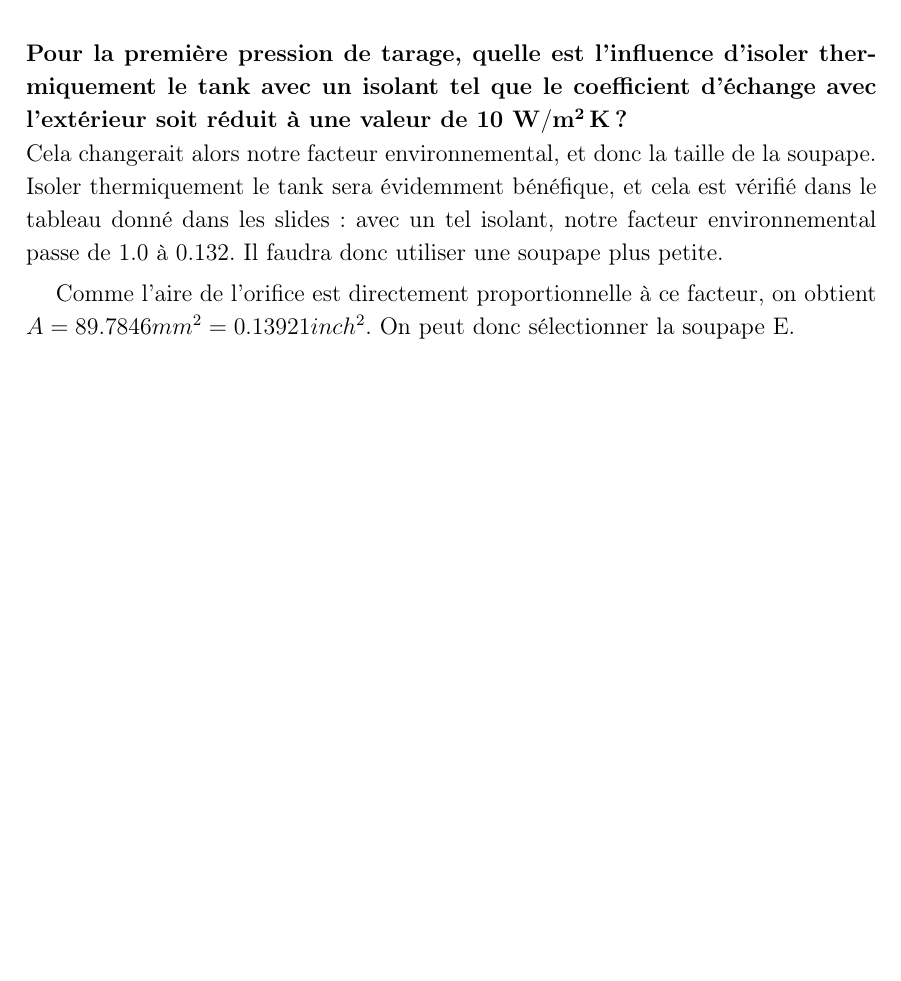
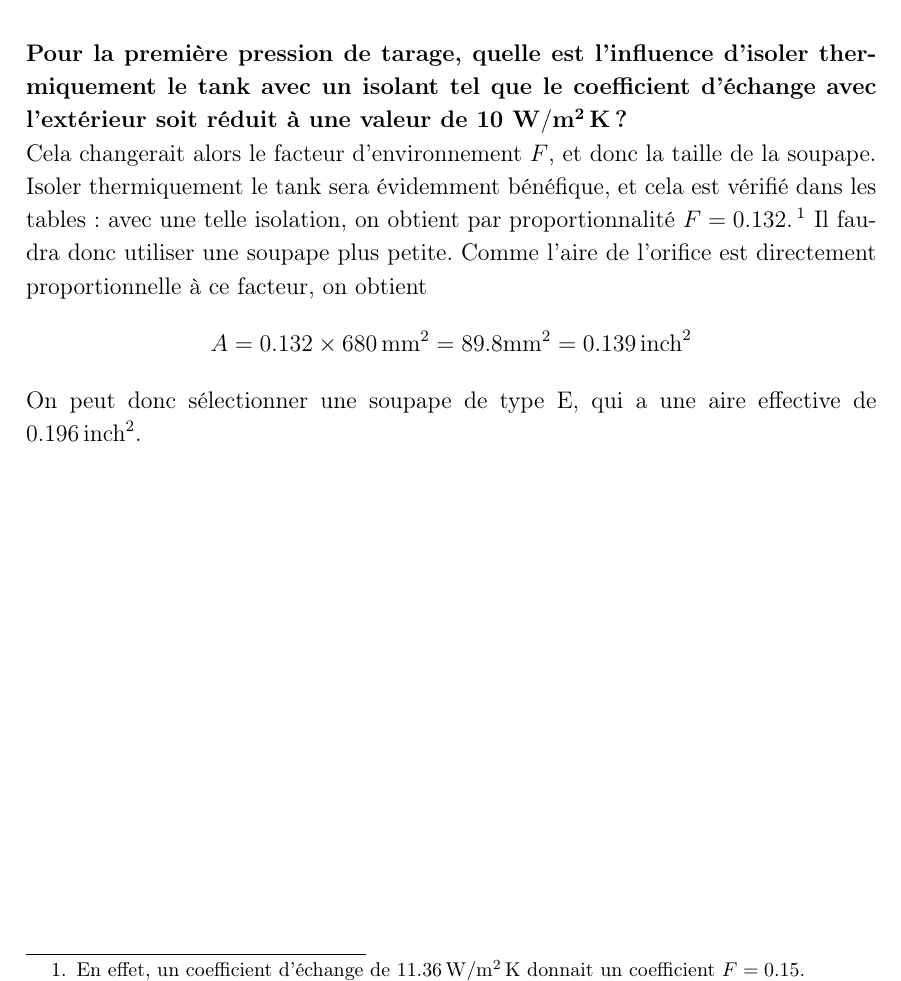
Before and after one commit to vlecomte/q3-1211, a LaTeX thesis (final/final.tex, which reads final/tache5.tex): part of page 24 of 25, cut so that both start at the same text, the shorter picture padded with empty space. The pictures show the PDF file final/final.pdf that the author committed with the source.

Commit message:
Finished task 5

```diff
--- a/final/tache5.tex
+++ b/final/tache5.tex
@@ -146,7 +147,19 @@ On doit donc de nouveau prendre une soupape de type J.
 
 \section{Influence de l'isolation}
 \quest{Pour la première pression de tarage, quelle est l’influence d’isoler thermiquement le tank avec un isolant tel que le coefficient d’échange avec l’extérieur soit réduit à une valeur de $\mathbf{10\ W/m^2\,K}$ ?}
-Cela changerait alors notre facteur environnemental, et donc la taille de la soupape. Isoler thermiquement le tank sera évidemment bénéfique, et cela est vérifié dans le tableau donné dans les slides : avec un tel isolant, notre facteur environnemental passe de 1.0 à 0.132. Il faudra donc utiliser une soupape plus petite.
-
-Comme l'aire de l'orifice est directement proportionnelle à ce facteur, on obtient $A=89.7846mm^2=0.13921inch^2$.
-On peut donc sélectionner la soupape E.
+Cela changerait alors le facteur d'environnement $F$,
+et donc la taille de la soupape.
+Isoler thermiquement le tank sera évidemment bénéfique,
+et cela est vérifié dans les tables:
+avec une telle isolation, on obtient par proportionnalité $F=0.132$.%
+\footnote{En effet, un coefficient d'échange de
+$11.36\,\watt\per\meter\squared\,\kelvin$
+donnait un coefficient $F=0.15$.}
+Il faudra donc utiliser une soupape plus petite.
+Comme l'aire de l'orifice est directement proportionnelle à ce facteur, on obtient
+\begin{equation*}
+    A = 0.132 \times 680\,\milli\meter\squared
+    = 89.8\milli\meter\squared = 0.139\,\inch\squared
+\end{equation*}
+On peut donc sélectionner une soupape de type E,
+qui a une aire effective de $0.196\,\inch\squared$.
```
Also changed, not shown: final/final.pdf, final/tache5.tex (9 more changed lines).
